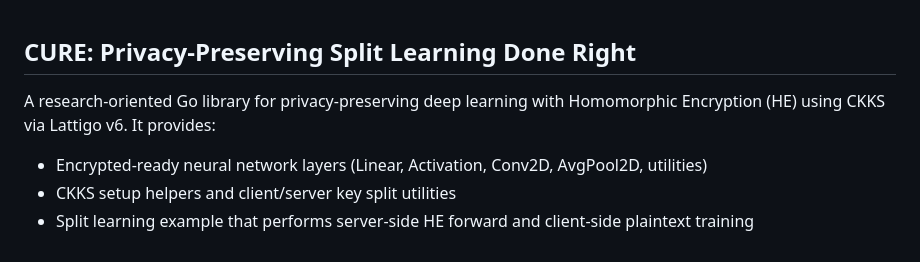
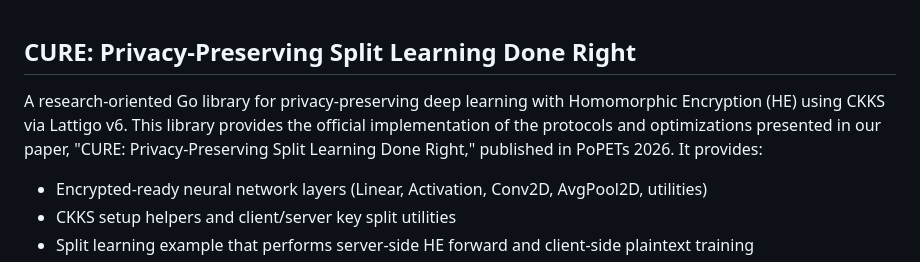
Before and after one commit to CRYPTO-KU/CURE-Privacy-Preserving-Split-Learning, a Markdown page: README.md, the part around the change. GitHub-like rendering.

Commit message:
Enhance README with library description

```diff
--- a/README.md
+++ b/README.md
@@ -1,6 +1,6 @@
 ## CURE: Privacy-Preserving Split Learning Done Right
 
-A research-oriented Go library for privacy-preserving deep learning with Homomorphic Encryption (HE) using CKKS via Lattigo v6. It provides:
+A research-oriented Go library for privacy-preserving deep learning with Homomorphic Encryption (HE) using CKKS via Lattigo v6. This library provides the official implementation of the protocols and optimizations presented in our paper, "CURE: Privacy-Preserving Split Learning Done Right," published in PoPETs 2026. It provides:
 
 - Encrypted-ready neural network layers (Linear, Activation, Conv2D, AvgPool2D, utilities)
 - CKKS setup helpers and client/server key split utilities
```
